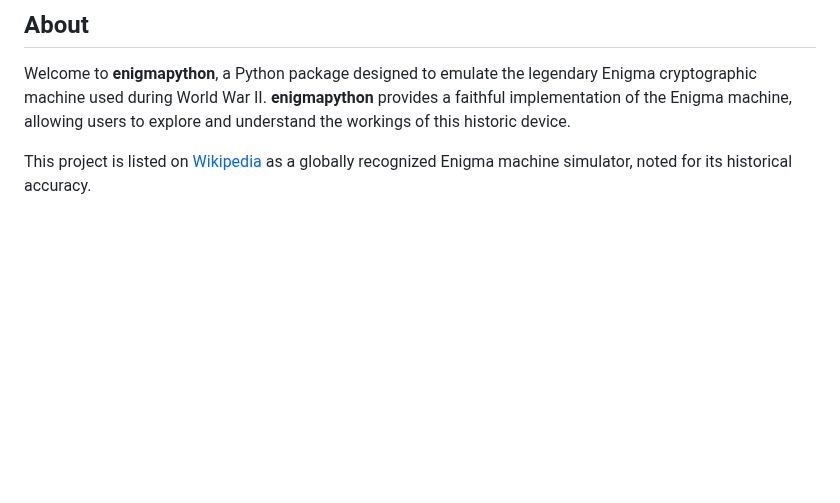
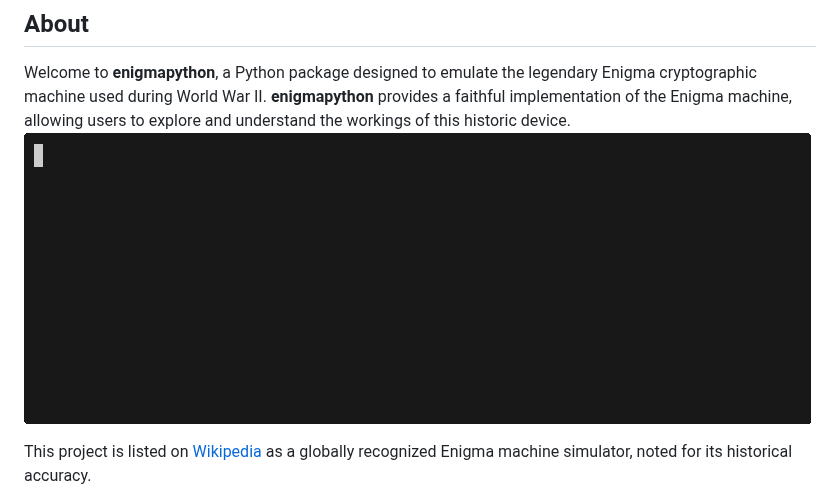
Before and after one commit to denismaggior8/enigma-python, a Markdown page: README.md, the part around the change. Rendered like a GitHub page; pictures changed too: img/demo.gif (added); blank space fills up the shorter version.

Commit message:
feat: Add Enigma M4 REPL session demo with GIF and asciinema recording.

```diff
--- a/README.md
+++ b/README.md
@@ -7,6 +7,7 @@
 ## About
 
 Welcome to **enigmapython**, a Python package designed to emulate the legendary Enigma cryptographic machine used during World War II. **enigmapython** provides a faithful implementation of the Enigma machine, allowing users to explore and understand the workings of this historic device.
+![Demo](img/demo.gif)
 
 This project is listed on [Wikipedia](https://en.wikipedia.org/wiki/List_of_Enigma_machine_simulators) as a globally recognized Enigma machine simulator, noted for its historical accuracy.
 
```
Also changed, not shown: 3 other files.
